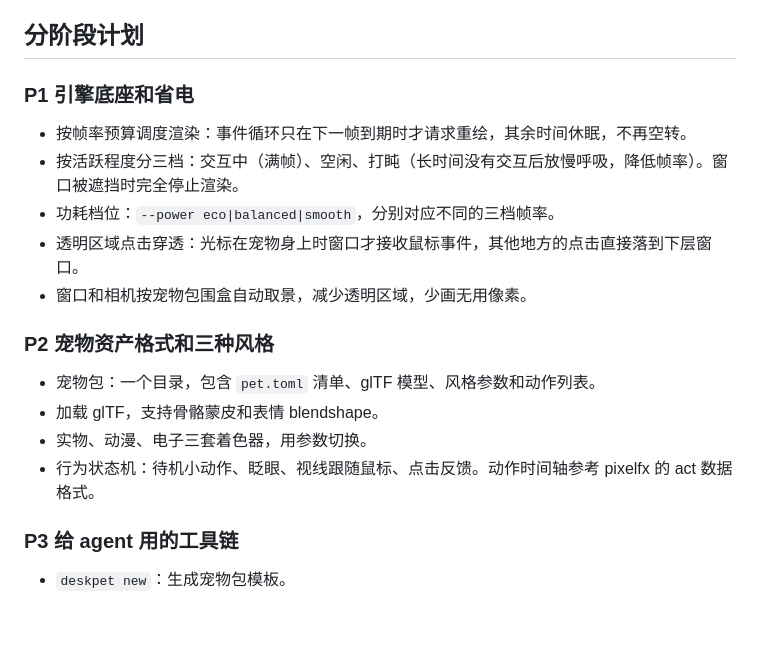
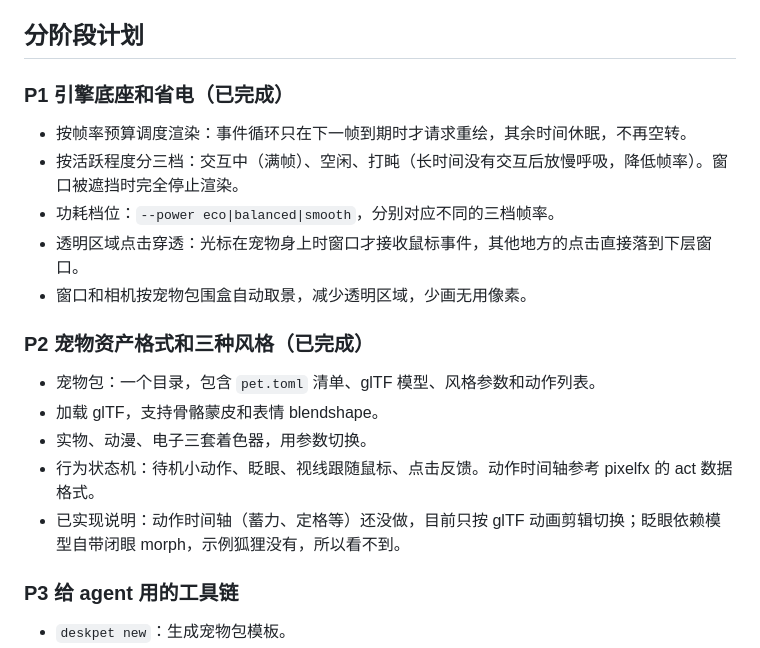
Before and after one commit to ethan6188/deskpet, a Markdown page: docs/ROADMAP.md, the part around the change. Drawn GitHub-style; blank space fills up the shorter version.

```diff
--- a/docs/ROADMAP.md
+++ b/docs/ROADMAP.md
@@ -38,7 +38,7 @@ deskpet 沿用这套闭环，把像素画换成原生分辨率的 3D 渲染。
 
 ## 分阶段计划
 
-### P1 引擎底座和省电
+### P1 引擎底座和省电（已完成）
 
 - 按帧率预算调度渲染：事件循环只在下一帧到期时才请求重绘，其余时间休眠，不再空转。
 - 按活跃程度分三档：交互中（满帧）、空闲、打盹（长时间没有交互后放慢呼吸，降低帧率）。窗口被遮挡时完全停止渲染。
@@ -46,12 +46,13 @@ deskpet 沿用这套闭环，把像素画换成原生分辨率的 3D 渲染。
 - 透明区域点击穿透：光标在宠物身上时窗口才接收鼠标事件，其他地方的点击直接落到下层窗口。
 - 窗口和相机按宠物包围盒自动取景，减少透明区域，少画无用像素。
 
-### P2 宠物资产格式和三种风格
+### P2 宠物资产格式和三种风格（已完成）
 
 - 宠物包：一个目录，包含 `pet.toml` 清单、glTF 模型、风格参数和动作列表。
 - 加载 glTF，支持骨骼蒙皮和表情 blendshape。
 - 实物、动漫、电子三套着色器，用参数切换。
 - 行为状态机：待机小动作、眨眼、视线跟随鼠标、点击反馈。动作时间轴参考 pixelfx 的 act 数据格式。
+- 已实现说明：动作时间轴（蓄力、定格等）还没做，目前只按 glTF 动画剪辑切换；眨眼依赖模型自带闭眼 morph，示例狐狸没有，所以看不到。
 
 ### P3 给 agent 用的工具链
 
```
Also changed, not shown: README.md (+43 -29 lines), pets/fox/LICENSE.md (added, +21 -0 lines), docs/styles.png (added), 15 other files.
